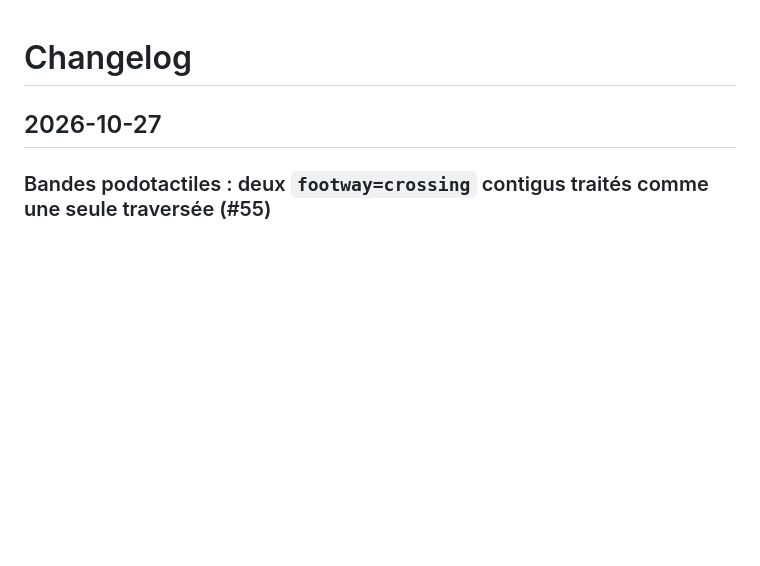
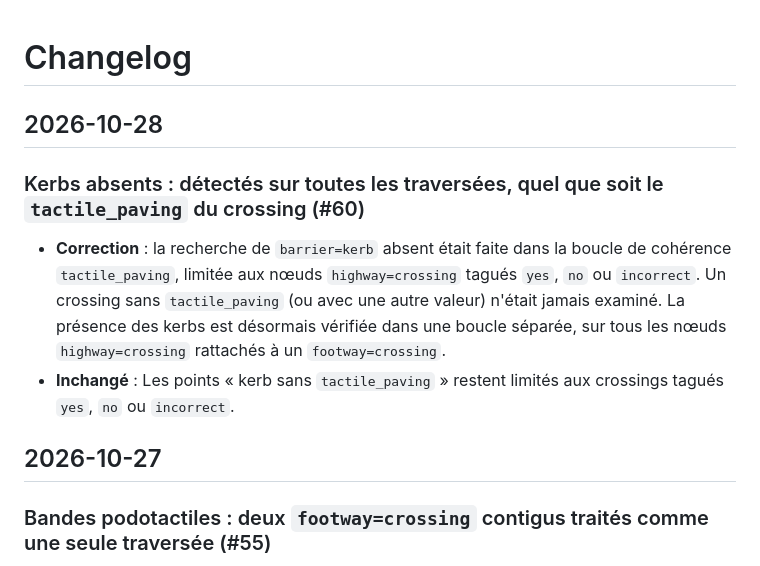
Before and after one commit to PasLoin/Brussels-Pedestrian-Network, a Markdown page: Changelog.md, the part around the change. Drawn GitHub-style; blank space fills up the shorter version.

Commit message:
Update Changelog with kerb detection changes
Added a new entry for the changelog detailing the detection of absent kerbs on all crossings, regardless of tactile paving. Updated the logic for checking kerbs in crossings.

```diff
--- a/Changelog.md
+++ b/Changelog.md
@@ -1,4 +1,11 @@
 # Changelog
+
+## 2026-10-28
+
+### Kerbs absents : détectés sur toutes les traversées, quel que soit le `tactile_paving` du crossing (#60)
+
+- **Correction** : la recherche de `barrier=kerb` absent était faite dans la boucle de cohérence `tactile_paving`, limitée aux nœuds `highway=crossing` tagués `yes`, `no` ou `incorrect`. Un crossing sans `tactile_paving` (ou avec une autre valeur) n'était jamais examiné. La présence des kerbs est désormais vérifiée dans une boucle séparée, sur tous les nœuds `highway=crossing` rattachés à un `footway=crossing`.
+- **Inchangé** : Les points « kerb sans `tactile_paving` » restent limités aux crossings tagués `yes`, `no` ou `incorrect`.
 
 ## 2026-10-27
 
```
